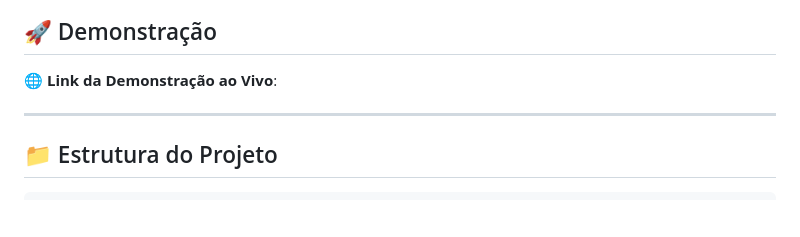
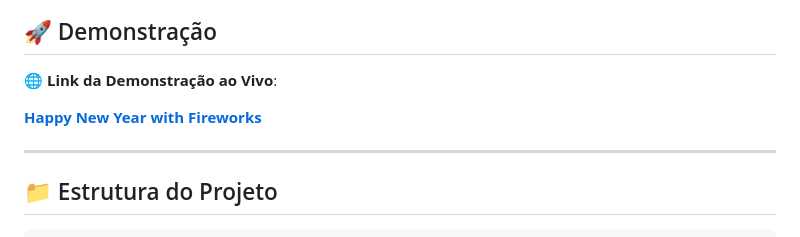
Before and after one commit to Ninja1375/happy-new-year-with-fireworks, a Markdown page: README.md, the part around the change. Rendered like a GitHub page; blank space fills up the shorter version.

```diff
--- a/README.md
+++ b/README.md
@@ -16,6 +16,8 @@ Um projeto interativo em HTML, CSS e JavaScript que celebra a chegada do Ano Nov
 ## 🚀 Demonstração
 
 🌐 **Link da Demonstração ao Vivo**:
+
+**[Happy New Year with Fireworks](https://ninja1375.github.io/happy-new-year-with-fireworks/)**
 
 ---
 
```
